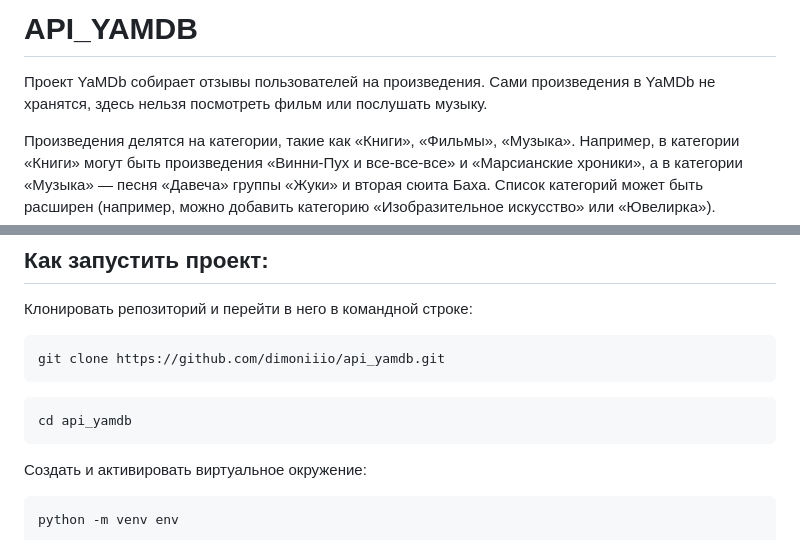
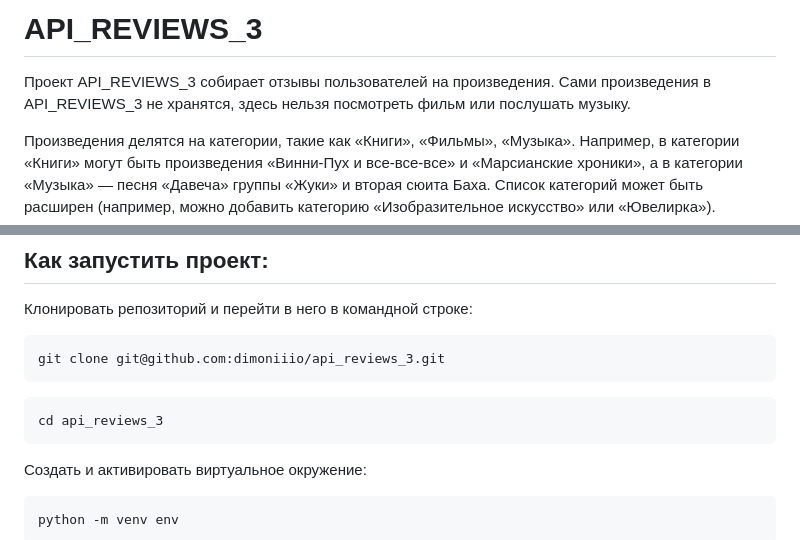
Before and after one commit to dimoniiio/api_reviews_3, a Markdown page: README.md, 2 parts joined by grey strips. Rendered like a GitHub page.

````diff
--- a/README.md
+++ b/README.md
@@ -1,6 +1,6 @@
-# API_YAMDB
+# API_REVIEWS_3
 
-Проект YaMDb собирает отзывы пользователей на произведения. Сами произведения в YaMDb не хранятся, здесь нельзя посмотреть фильм или послушать музыку.
+Проект API_REVIEWS_3 собирает отзывы пользователей на произведения. Сами произведения в API_REVIEWS_3 не хранятся, здесь нельзя посмотреть фильм или послушать музыку.
 
 Произведения делятся на категории, такие как «Книги», «Фильмы», «Музыка». Например, в категории «Книги» могут быть произведения «Винни-Пух и все-все-все» и «Марсианские хроники», а в категории «Музыка» — песня «Давеча» группы «Жуки» и вторая сюита Баха. Список категорий может быть расширен (например, можно добавить категорию «Изобразительное искусство» или «Ювелирка»).
 
@@ -20,11 +20,11 @@
 Клонировать репозиторий и перейти в него в командной строке:
 
 ```
-git clone https://github.com/dimoniiio/api_yamdb.git
+git clone git@github.com:dimoniiio/api_reviews_3.git
 ```
 
 ```
-cd api_yamdb
+cd api_reviews_3
 ```
 
 Cоздать и активировать виртуальное окружение:
````
